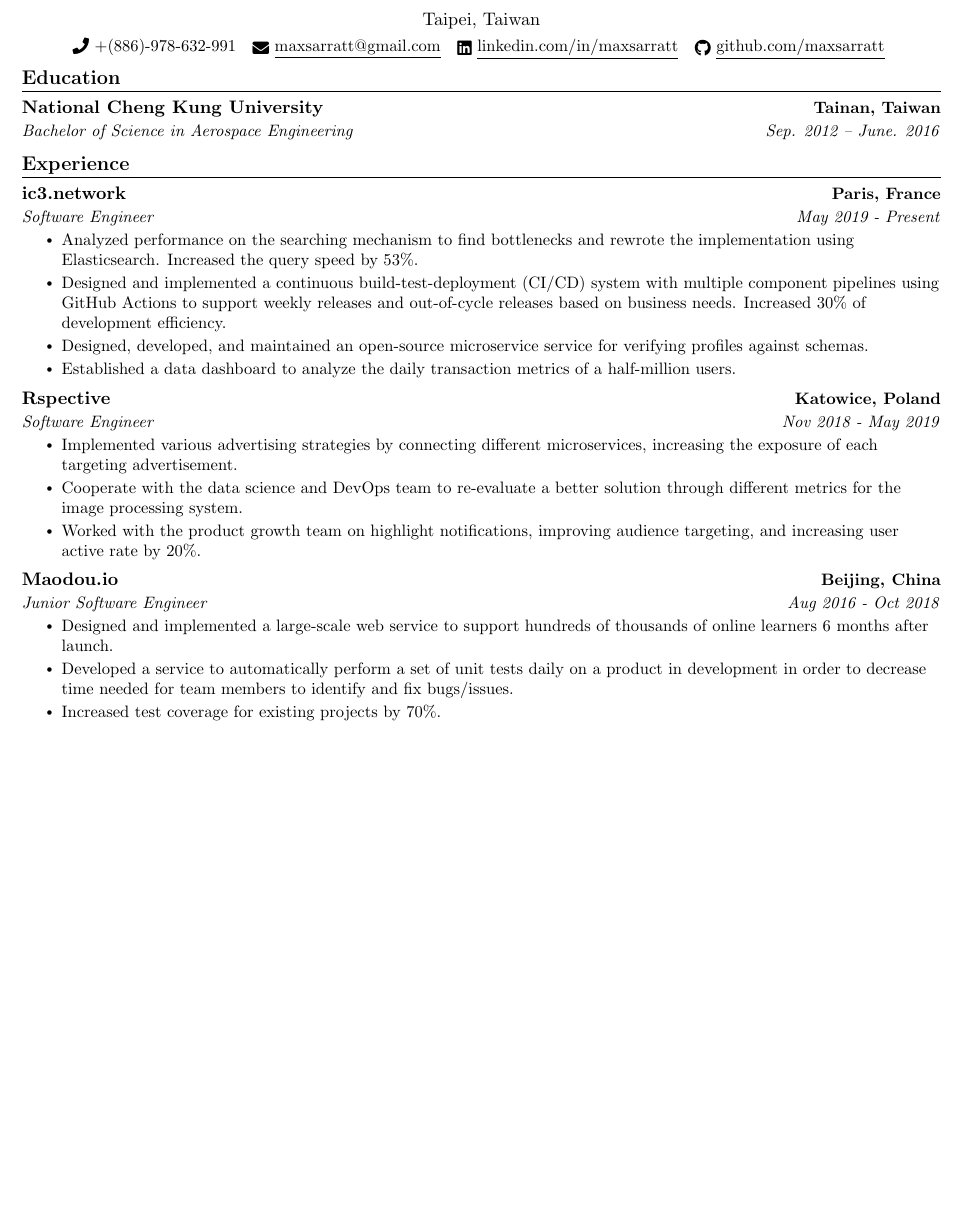
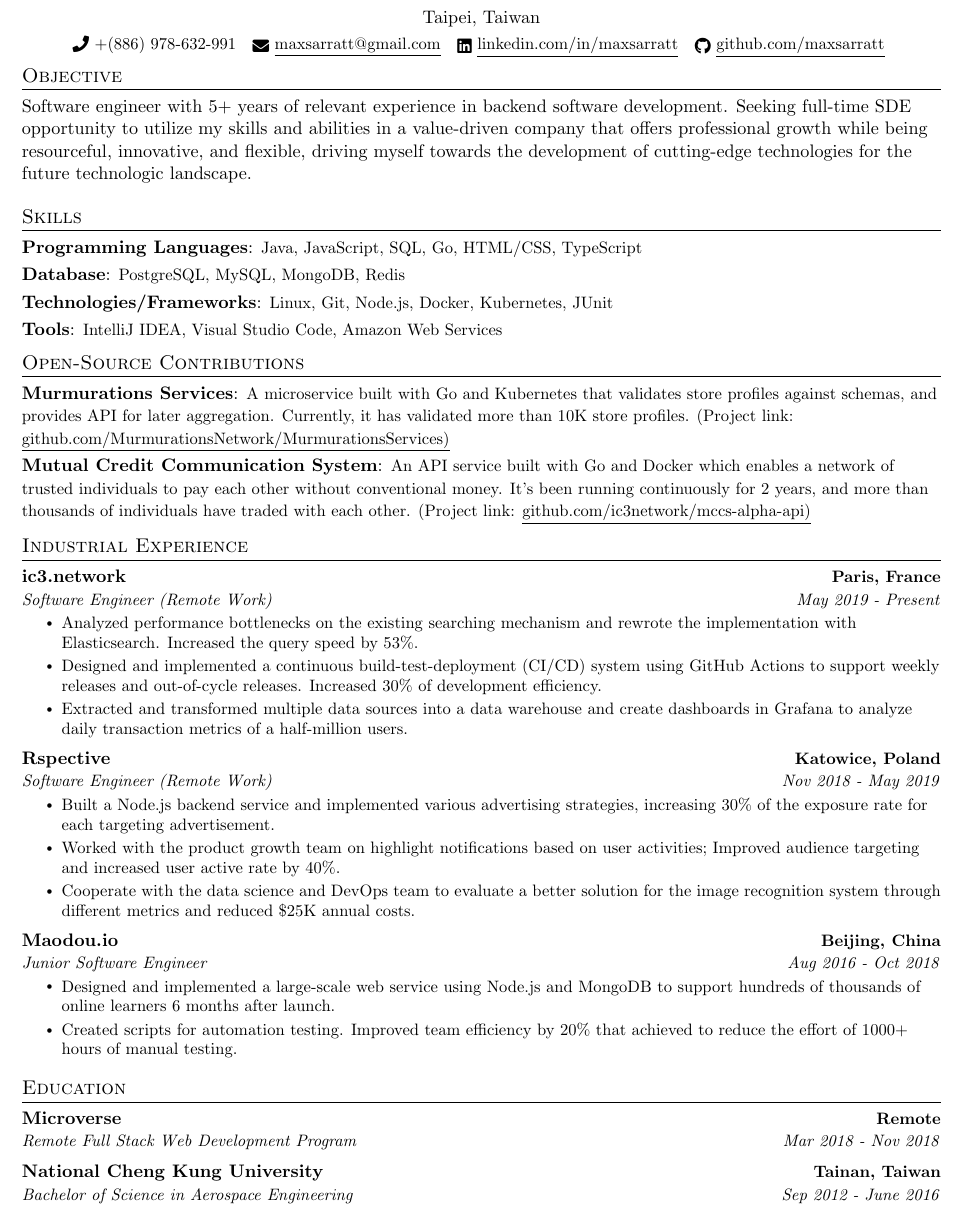
Before and after one commit to maxyzli/resume, a LaTeX CV (max_li_resume.tex): part of the page, cut so that both start at the same text, the shorter picture padded with empty space. Compiled offline with pdfLaTeX.

Commit message:
Update max_li_resume.tex

```diff
--- a/max_li_resume.tex
+++ b/max_li_resume.tex
@@ -120,34 +155,53 @@
 \begin{center}
     {\Huge \scshape Max Li} \\ \vspace{4pt}
     Taipei, Taiwan \\ \vspace{4pt}
-    \small \raisebox{-0.1\height}\faPhone\ +(886)-978-632-991 ~ \href{mailto:maxsarratt@gmail.com}{\raisebox{-0.2\height}\faEnvelope\  \underline{maxsarratt@gmail.com}} ~
+    \small \raisebox{-0.1\height}\faPhone\ +(886) 978-632-991 ~ \href{mailto:maxsarratt@gmail.com}{\raisebox{-0.2\height}\faEnvelope\  \underline{maxsarratt@gmail.com}} ~
     \href{https://www.linkedin.com/in/maxsarratt/}{\raisebox{-0.2\height}\faLinkedin\ \underline{linkedin.com/in/maxsarratt}}  ~
     \href{https://github.com/maxsarratt}{\raisebox{-0.2\height}\faGithub\ \underline{github.com/maxsarratt}}
     \vspace{-8pt}
 \end{center}
 
+%-----------OBJECTIVE-----------------
+\section{Objective}
+  \begin{flushleft}
+    {Software engineer with 5+ years of relevant experience in backend software development. Seeking full-time SDE opportunity to utilize my skills and abilities in a value-driven company that offers professional growth while being resourceful, innovative, and flexible, driving myself towards the development of cutting-edge technologies for the future technologic landscape.}
+  \end{flushleft}
 
-%-----------EDUCATION-----------------
-\section{Education}
+% Print Skills
+%-------------------------------------------
+\section{Skills}
   \resumeSubHeadingListStart
-    \resumeSubheading
-      {National Cheng Kung University}{Tainan, Taiwan}
-      {Bachelor of Science in Aerospace Engineering}{Sep. 2012 -- June. 2016}
+    \resumeSubItem{Programming Languages}
+      {Java, JavaScript, SQL, Go, HTML/CSS, TypeScript}
+    \resumeSubItem{Database}
+      {PostgreSQL, MySQL, MongoDB, Redis}
+    \resumeSubItem{Technologies/Frameworks}
+      {Linux, Git, Node.js, Docker, Kubernetes, JUnit}
+      \resumeSubItem{Tools}
+        {IntelliJ IDEA, Visual Studio Code, Amazon Web Services}
   \resumeSubHeadingListEnd
 
+% Print Projects
+%-------------------------------------------
+\section{Open-Source Contributions}
+  \resumeSubHeadingListStart
+    \resumeSubItem{Murmurations Services}
+      {A microservice built with Go and Kubernetes that validates store profiles against schemas, and provides API for later aggregation. Currently, it has validated more than 10K store profiles. (Project link: \href{https://github.com/MurmurationsNetwork/MurmurationsServices}{\underline{github.com/MurmurationsNetwork/MurmurationsServices)}}}
+    \resumeSubItem{Mutual Credit Communication System}
+      {An API service built with Go and Docker which enables a network of trusted individuals to pay each other without conventional money. It's been running continuously for 2 years, and more than thousands of individuals have traded with each other. (Project link: \href{https://github.com/ic3network/mccs-alpha-api}{\underline{github.com/ic3network/mccs-alpha-api)}}}
+  \resumeSubHeadingListEnd
 
 %-----------EXPERIENCE-----------------
-\section{Experience}
+\section{Industrial Experience}
   \resumeSubHeadingListStart
 
     \resumeSubheading
       {ic3.network}{Paris, France}
-      {Software Engineer}{May 2019 - Present}
+      {Software Engineer (Remote Work)}{May 2019 - Present}
       \resumeItemListStart
-        \resumeItem{Analyzed performance on the searching mechanism to find bottlenecks and rewrote the implementation using Elasticsearch. Increased the query speed by 53\%.}
-        \resumeItem{Designed and implemented a continuous build-test-deployment (CI/CD) system with multiple component pipelines using GitHub Actions to support weekly releases and out-of-cycle releases based on business needs. Increased 30\% of development efficiency.}
-        \resumeItem{Designed, developed, and maintained an open-source microservice service for verifying profiles against schemas.}
-        \resumeItem{Established a data dashboard to analyze the daily transaction metrics of a half-million users.}
+        \resumeItem{Analyzed performance bottlenecks on the existing searching mechanism and rewrote the implementation with Elasticsearch. Increased the query speed by 53\%.}
+        \resumeItem{Designed and implemented a continuous build-test-deployment (CI/CD) system using GitHub Actions to support weekly releases and out-of-cycle releases. Increased 30\% of development efficiency.}
+        \resumeItem{Extracted and transformed multiple data sources into a data warehouse and create dashboards in Grafana to analyze daily transaction metrics of a half-million users.}
       \resumeItemListEnd
 
 % --------Multiple Positions Heading------------
@@ -162,23 +216,35 @@
 
     \resumeSubheading
       {Rspective}{Katowice, Poland}
-      {Software Engineer}{Nov 2018 - May 2019}
+      {Software Engineer (Remote Work)}{Nov 2018 - May 2019}
       \resumeItemListStart
-        \resumeItem{Implemented various advertising strategies by connecting different microservices, increasing the exposure of each targeting advertisement.}
-        \resumeItem{Cooperate with the data science and DevOps team to re-evaluate a better solution through different metrics for the image processing system.}
-        \resumeItem{Worked with the product growth team on highlight notifications, improving audience targeting, and increasing user active rate by 20\%.}
+        \resumeItem{Built a Node.js backend service and implemented various advertising strategies, increasing 30\% of the exposure rate for each targeting advertisement.}
+        \resumeItem{Worked with the product growth team on highlight notifications based on user activities; Improved audience targeting and increased user active rate by 40\%.}
+        \resumeItem{Cooperate with the data science and DevOps team to evaluate a better solution for the image recognition system through different metrics and reduced \$25K annual costs.}
       \resumeItemListEnd
 
     \resumeSubheading
       {Maodou.io}{Beijing, China}
       {Junior Software Engineer}{Aug 2016 - Oct 2018}
       \resumeItemListStart
-        \resumeItem{Designed and implemented a large-scale web service to support hundreds of thousands of online learners 6 months after launch.}
-        \resumeItem{Developed a service to automatically perform a set of unit tests daily on a product in development in order to decrease time needed for team members to identify and fix bugs/issues.}
-        \resumeItem{Increased test coverage for existing projects by 70\%.}
+        \resumeItem{Designed and implemented a large-scale web service using Node.js and MongoDB to support hundreds of thousands of online learners 6 months after launch.}
+        \resumeItem{Created scripts for automation testing. Improved team efficiency by 20\% that achieved to reduce the effort of 1000+ hours of manual testing.}
       \resumeItemListEnd
 
   \resumeSubHeadingListEnd
 
+
+
+%-----------EDUCATION-----------------
+\section{Education}
+  \resumeSubHeadingListStart
+    \resumeSubheading
+      {Microverse}{Remote}
+      {Remote Full Stack Web Development Program}{Mar 2018 - Nov 2018}
+    \resumeSubheading
+      {National Cheng Kung University}{Tainan, Taiwan}
+      {Bachelor of Science in Aerospace Engineering}{Sep 2012 - June 2016}
+  \resumeSubHeadingListEnd
+
 %-------------------------------------------
 \end{document}
```
Also changed, not shown: max_li_resume.tex (77 more changed lines).
